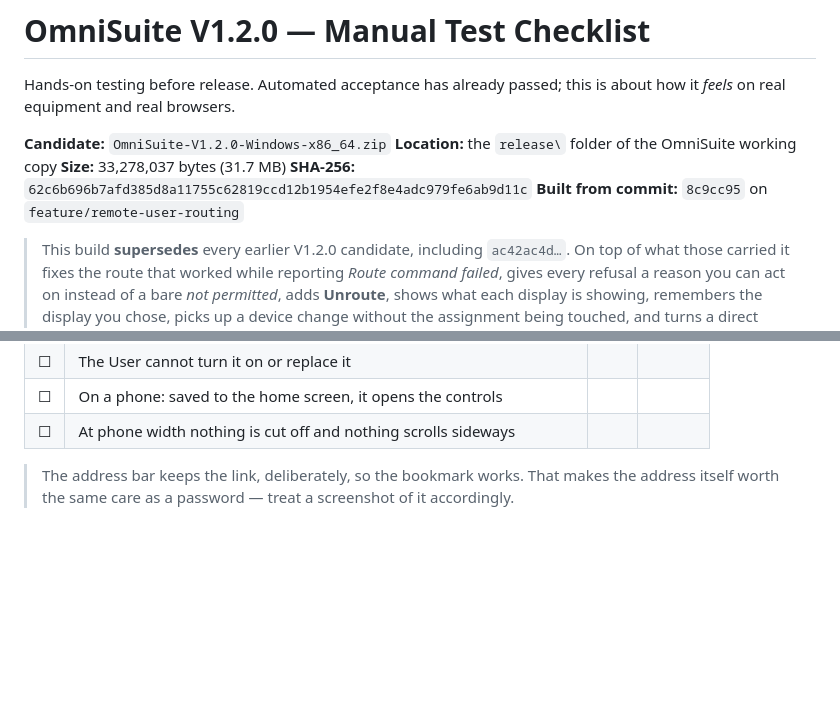
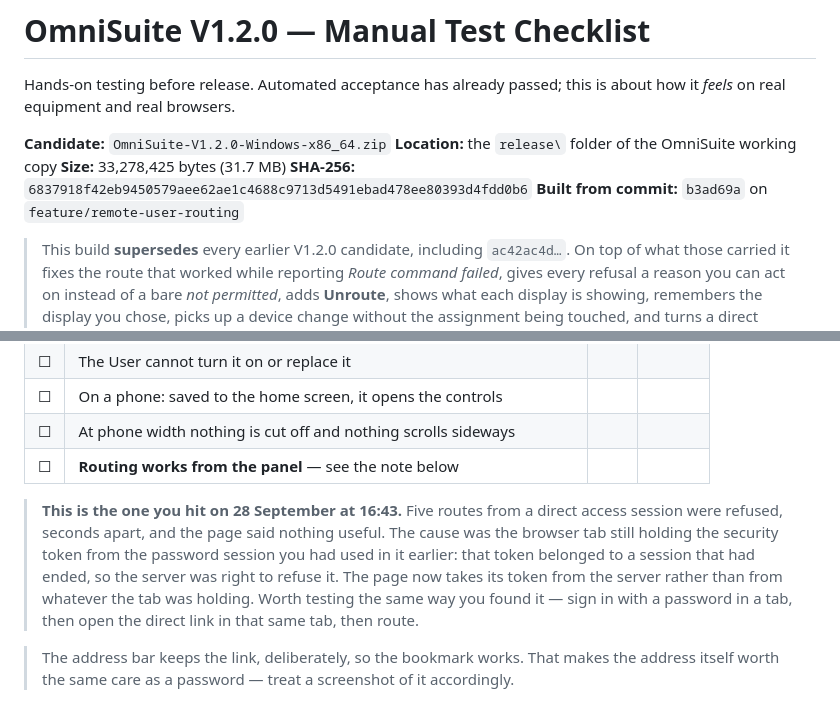
Before and after one commit to Hall-Research-Technologies/OmniSuite, a Markdown page: V1.2.0_MANUAL_TEST_CHECKLIST.md, 2 parts joined by grey strips. GitHub-like rendering; blank space fills up the shorter version.

Commit message:
Point the checklist at the artifact Wylie will test
Co-Authored-By: Claude Opus 5 <noreply@anthropic.com>

```diff
--- a/V1.2.0_MANUAL_TEST_CHECKLIST.md
+++ b/V1.2.0_MANUAL_TEST_CHECKLIST.md
@@ -5,9 +5,9 @@ is about how it *feels* on real equipment and real browsers.
 
 **Candidate:** `OmniSuite-V1.2.0-Windows-x86_64.zip`
 **Location:** the `release\` folder of the OmniSuite working copy
-**Size:** 33,278,037 bytes (31.7 MB)
-**SHA-256:** `62c6b696b7afd385d8a11755c62819ccd12b1954efe2f8e4adc979fe6ab9d11c`
-**Built from commit:** `8c9cc95` on `feature/remote-user-routing`
+**Size:** 33,278,425 bytes (31.7 MB)
+**SHA-256:** `6837918f42eb9450579aee62ae1c4688c9713d5491ebad478ee80393d4fdd0b6`
+**Built from commit:** `b3ad69a` on `feature/remote-user-routing`
 
 > This build **supersedes** every earlier V1.2.0 candidate, including
 > `ac42ac4d…`. On top of what those carried it fixes the route that worked
@@ -214,6 +214,16 @@ afterwards insisted on one anyway.
 | ☐ | The User cannot turn it on or replace it |  |  |
 | ☐ | On a phone: saved to the home screen, it opens the controls |  |  |
 | ☐ | At phone width nothing is cut off and nothing scrolls sideways |  |  |
+| ☐ | **Routing works from the panel** — see the note below |  |  |
+
+> **This is the one you hit on 28 September at 16:43.** Five routes from a
+> direct access session were refused, seconds apart, and the page said
+> nothing useful. The cause was the browser tab still holding the security
+> token from the password session you had used in it earlier: that token
+> belonged to a session that had ended, so the server was right to refuse it.
+> The page now takes its token from the server rather than from whatever the
+> tab was holding. Worth testing the same way you found it — sign in with a
+> password in a tab, then open the direct link in that same tab, then route.
 
 > The address bar keeps the link, deliberately, so the bookmark works. That
 > makes the address itself worth the same care as a password — treat a
```
